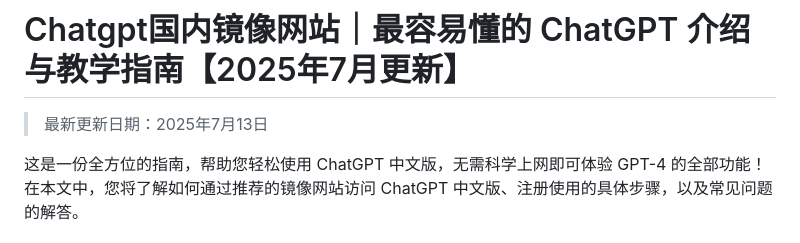
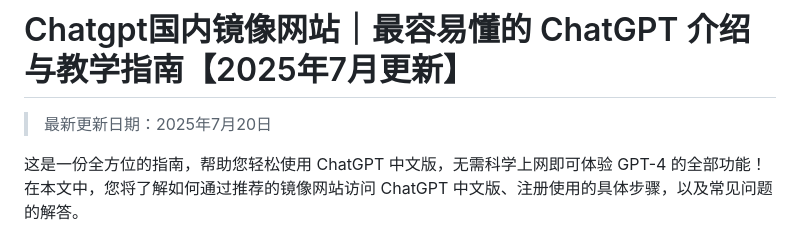
Before and after one commit to Cailailai/Chatgpt-online, a Markdown page: README.md, the part around the change. Rendered like a GitHub page.

```diff
--- a/README.md
+++ b/README.md
@@ -1,6 +1,6 @@
 # Chatgpt国内镜像网站｜最容易懂的 ChatGPT 介绍与教学指南【2025年7月更新】
 
-> 最新更新日期：2025年7月13日
+> 最新更新日期：2025年7月20日
 
 这是一份全方位的指南，帮助您轻松使用 ChatGPT 中文版，无需科学上网即可体验 GPT-4 的全部功能！
 在本文中，您将了解如何通过推荐的镜像网站访问 ChatGPT 中文版、注册使用的具体步骤，以及常见问题的解答。
```
